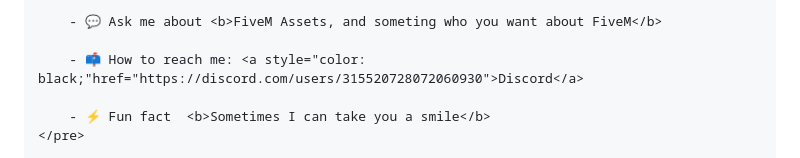
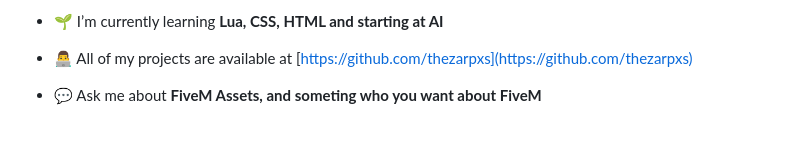
Before and after one commit to thezarpxs/thezarpxs, a Markdown page: readme.md, the part around the change printed below. Drawn GitHub-style; blank space fills up the shorter version.

Commit message:
Revert "Update readme.md"
This reverts commit 37afdfef7209a12ad55c3f7944b40bc2dd01af20.

```diff
--- a/readme.md
+++ b/readme.md
@@ -24,8 +7,7 @@
 
-        - 💬 Ask me about <b>FiveM Assets, and someting who you want about FiveM</b>
+- 🌱 I’m currently learning **Lua, CSS, HTML and starting at AI**
 
-        - 📫 How to reach me: <a style="color: black;"href="https://discord.com/users/315520728072060930">Discord</a>
+- 👨‍💻 All of my projects are available at [https://github.com/thezarpxs](https://github.com/thezarpxs)
 
-        - ⚡ Fun fact  <b>Sometimes I can take you a smile</b>
-    </pre>
+- 💬 Ask me about **FiveM Assets, and someting who you want about FiveM**
 
```
Also changed, not shown: other parts of readme.md (+26 -46 lines).
